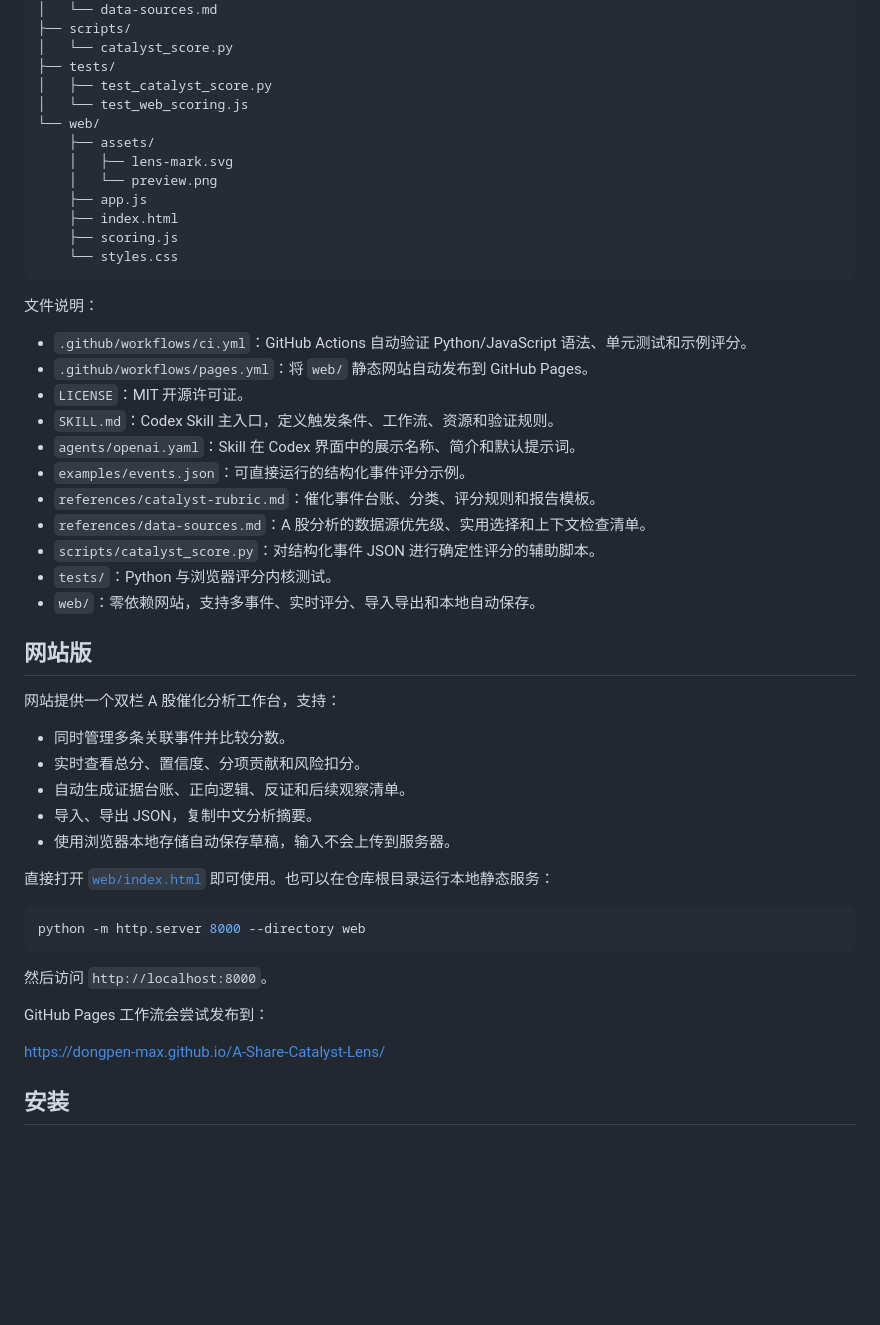
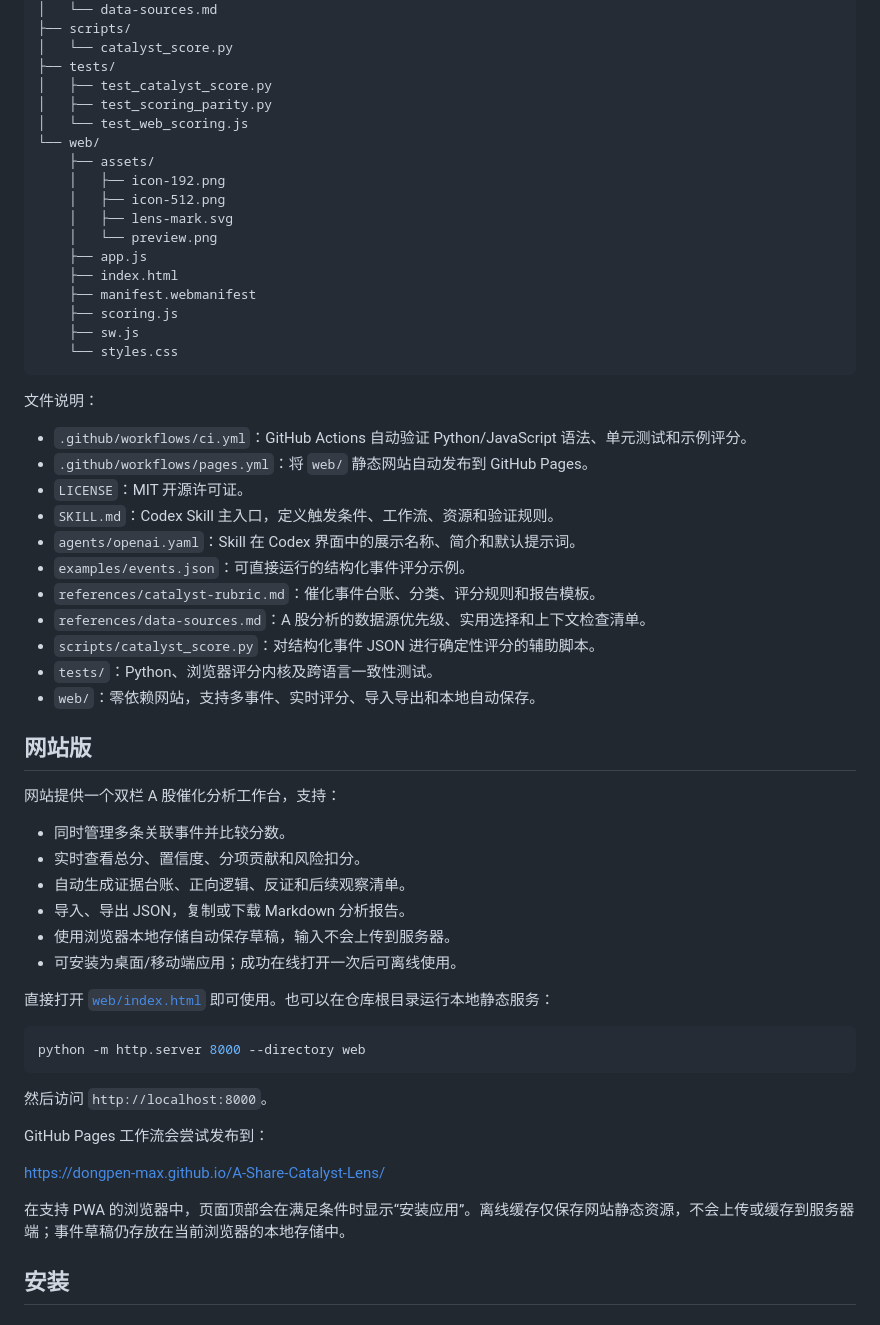
Before and after one commit to dongpen-max/A-Share-Catalyst-Lens, a Markdown page: README.md, the part around one of its changes. GitHub-like rendering; blank space fills up the shorter version.

````diff
--- a/README.md
+++ b/README.md
@@ -45,14 +45,19 @@ A-Share-Catalyst-Lens/
 │   └── catalyst_score.py
 ├── tests/
 │   ├── test_catalyst_score.py
+│   ├── test_scoring_parity.py
 │   └── test_web_scoring.js
 └── web/
     ├── assets/
+    │   ├── icon-192.png
+    │   ├── icon-512.png
     │   ├── lens-mark.svg
     │   └── preview.png
     ├── app.js
     ├── index.html
+    ├── manifest.webmanifest
     ├── scoring.js
+    ├── sw.js
     └── styles.css
 ```
 
@@ -67,7 +72,7 @@ A-Share-Catalyst-Lens/
 - `references/catalyst-rubric.md`：催化事件台账、分类、评分规则和报告模板。
 - `references/data-sources.md`：A 股分析的数据源优先级、实用选择和上下文检查清单。
 - `scripts/catalyst_score.py`：对结构化事件 JSON 进行确定性评分的辅助脚本。
-- `tests/`：Python 与浏览器评分内核测试。
+- `tests/`：Python、浏览器评分内核及跨语言一致性测试。
 - `web/`：零依赖网站，支持多事件、实时评分、导入导出和本地自动保存。
 
 ## 网站版
@@ -77,8 +82,9 @@ A-Share-Catalyst-Lens/
 - 同时管理多条关联事件并比较分数。
 - 实时查看总分、置信度、分项贡献和风险扣分。
 - 自动生成证据台账、正向逻辑、反证和后续观察清单。
-- 导入、导出 JSON，复制中文分析摘要。
+- 导入、导出 JSON，复制或下载 Markdown 分析报告。
 - 使用浏览器本地存储自动保存草稿，输入不会上传到服务器。
+- 可安装为桌面/移动端应用；成功在线打开一次后可离线使用。
 
 直接打开 [`web/index.html`](web/index.html) 即可使用。也可以在仓库根目录运行本地静态服务：
 
@@ -91,6 +97,8 @@ python -m http.server 8000 --directory web
 GitHub Pages 工作流会尝试发布到：
 
 https://dongpen-max.github.io/A-Share-Catalyst-Lens/
+
+在支持 PWA 的浏览器中，页面顶部会在满足条件时显示“安装应用”。离线缓存仅保存网站静态资源，不会上传或缓存到服务器端；事件草稿仍存放在当前浏览器的本地存储中。
 
 ## 安装
 
````
Also changed, not shown: other parts of README.md (+4 -1 lines), web/assets/icon-192.png (added), web/assets/icon-512.png (added), web/assets/preview.png, 7 other files.
